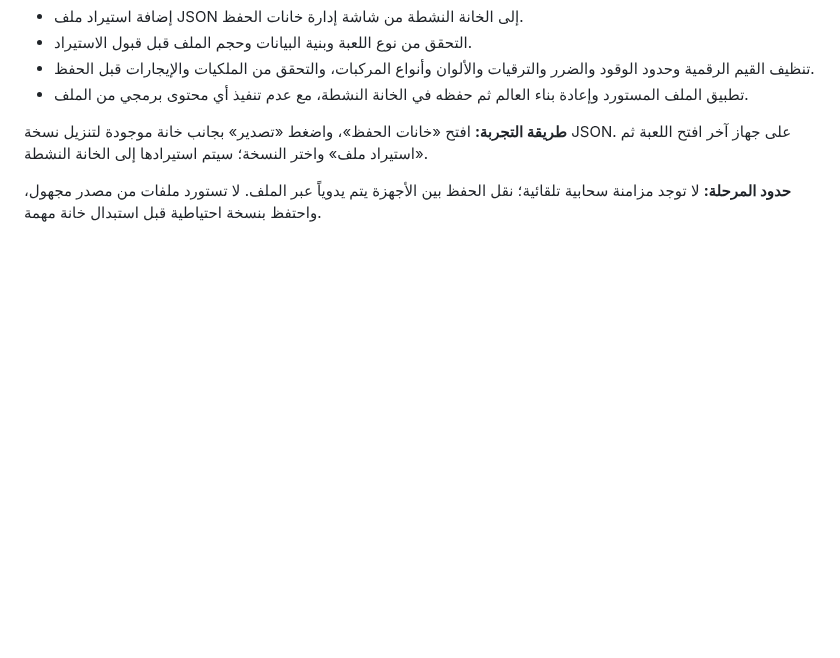
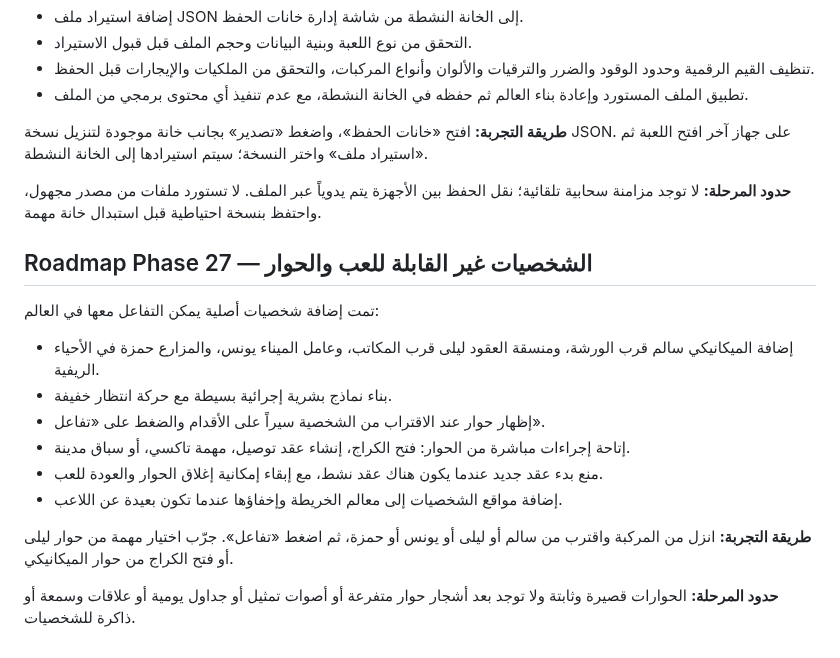
Before and after one commit to anwar0-001/Vpickup2, a Markdown page: README.md, the part around the change. Rendered like a GitHub page; blank space fills up the shorter version.

Commit message:
Document Phase 27 NPC dialogue and mission interactions

```diff
--- a/README.md
+++ b/README.md
@@ -550,3 +550,17 @@ The browser save is stored locally in the current browser profile and is not syn
 **طريقة التجربة:** افتح «خانات الحفظ»، واضغط «تصدير» بجانب خانة موجودة لتنزيل نسخة JSON. على جهاز آخر افتح اللعبة ثم «استيراد ملف» واختر النسخة؛ سيتم استيرادها إلى الخانة النشطة.
 
 **حدود المرحلة:** لا توجد مزامنة سحابية تلقائية؛ نقل الحفظ بين الأجهزة يتم يدوياً عبر الملف. لا تستورد ملفات من مصدر مجهول، واحتفظ بنسخة احتياطية قبل استبدال خانة مهمة.
+
+## Roadmap Phase 27 — الشخصيات غير القابلة للعب والحوار
+
+تمت إضافة شخصيات أصلية يمكن التفاعل معها في العالم:
+- إضافة الميكانيكي سالم قرب الورشة، ومنسقة العقود ليلى قرب المكاتب، وعامل الميناء يونس، والمزارع حمزة في الأحياء الريفية.
+- بناء نماذج بشرية إجرائية بسيطة مع حركة انتظار خفيفة.
+- إظهار حوار عند الاقتراب من الشخصية سيراً على الأقدام والضغط على «تفاعل».
+- إتاحة إجراءات مباشرة من الحوار: فتح الكراج، إنشاء عقد توصيل، مهمة تاكسي، أو سباق مدينة.
+- منع بدء عقد جديد عندما يكون هناك عقد نشط، مع إبقاء إمكانية إغلاق الحوار والعودة للعب.
+- إضافة مواقع الشخصيات إلى معالم الخريطة وإخفاؤها عندما تكون بعيدة عن اللاعب.
+
+**طريقة التجربة:** انزل من المركبة واقترب من سالم أو ليلى أو يونس أو حمزة، ثم اضغط «تفاعل». جرّب اختيار مهمة من حوار ليلى أو فتح الكراج من حوار الميكانيكي.
+
+**حدود المرحلة:** الحوارات قصيرة وثابتة ولا توجد بعد أشجار حوار متفرعة أو أصوات تمثيل أو جداول يومية أو علاقات وسمعة أو ذاكرة للشخصيات.
```
